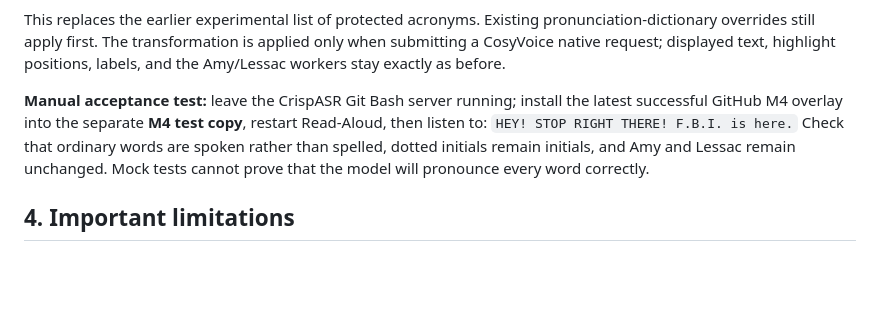
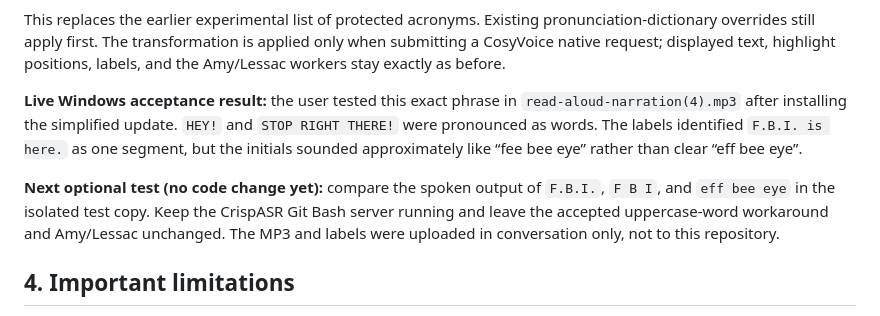
Before and after one commit to steveonw/read-aloud-fork, a Markdown page: docs/M4_LOCAL_COSYVOICE_TEST.md, the part around the change. Drawn GitHub-style; blank space fills up the shorter version.

Commit message:
docs(m4): record real Windows audio acceptance and acronym follow-up

```diff
--- a/docs/M4_LOCAL_COSYVOICE_TEST.md
+++ b/docs/M4_LOCAL_COSYVOICE_TEST.md
@@ -114,13 +114,17 @@ The transformation is applied only when submitting a CosyVoice native
 request; displayed text, highlight positions, labels, and the
 Amy/Lessac workers stay exactly as before.
 
-**Manual acceptance test:** leave the CrispASR Git Bash server running;
-install the latest successful GitHub M4 overlay into the separate **M4
-test copy**, restart Read-Aloud, then listen to:
-`HEY! STOP RIGHT THERE! F.B.I. is here.`
-Check that ordinary words are spoken rather than spelled, dotted initials
-remain initials, and Amy and Lessac remain unchanged. Mock tests cannot
-prove that the model will pronounce every word correctly.
+**Live Windows acceptance result:** the user tested this exact phrase in
+`read-aloud-narration(4).mp3` after installing the simplified update.
+`HEY!` and `STOP RIGHT THERE!` were pronounced as words. The labels
+identified `F.B.I. is here.` as one segment, but the initials sounded
+approximately like “fee bee eye” rather than clear “eff bee eye”.
+
+**Next optional test (no code change yet):** compare the spoken output
+of `F.B.I.`, `F B I`, and `eff bee eye` in the isolated test copy.
+Keep the CrispASR Git Bash server running and leave the accepted
+uppercase-word workaround and Amy/Lessac unchanged. The MP3 and labels
+were uploaded in conversation only, not to this repository.
 
 ## 4. Important limitations
 
```
